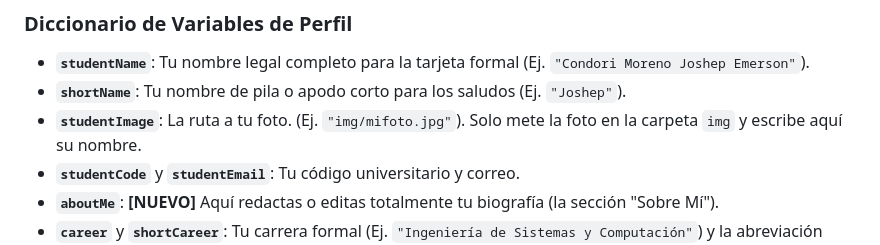
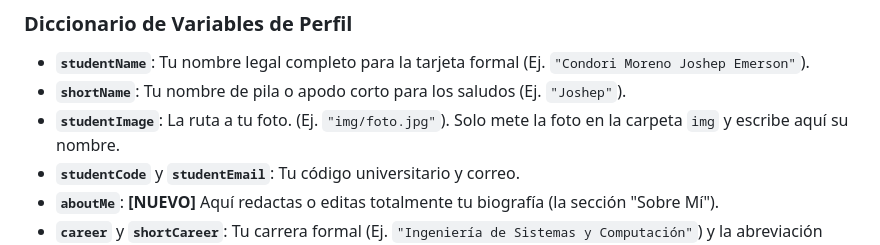
Before and after one commit to joshepcm2002-crypto/CONDORI-MORENO-JOSHEP-EMERSON, a Markdown page: README.md, the part around the change. Drawn GitHub-style.

Commit message:
Update studentImage example path in README

```diff
--- a/README.md
+++ b/README.md
@@ -26,7 +26,7 @@ Para cambiar cualquier información tuya o de la universidad, abre con tu editor
 ### Diccionario de Variables de Perfil
 *   **`studentName`**: Tu nombre legal completo para la tarjeta formal (Ej. `"Condori Moreno Joshep Emerson"`).
 *   **`shortName`**: Tu nombre de pila o apodo corto para los saludos (Ej. `"Joshep"`).
-*   **`studentImage`**: La ruta a tu foto. (Ej. `"img/mifoto.jpg"`). Solo mete la foto en la carpeta `img` y escribe aquí su nombre.
+*   **`studentImage`**: La ruta a tu foto. (Ej. `"img/foto.jpg"`). Solo mete la foto en la carpeta `img` y escribe aquí su nombre.
 *   **`studentCode`** y **`studentEmail`**: Tu código universitario y correo.
 *   **`aboutMe`**: **[NUEVO]** Aquí redactas o editas totalmente tu biografía (la sección "Sobre Mí").
 *   **`career`** y **`shortCareer`**: Tu carrera formal (Ej. `"Ingeniería de Sistemas y Computación"`) y la abreviación para el muro de bienvenida (`"Ingeniería"`).
```
